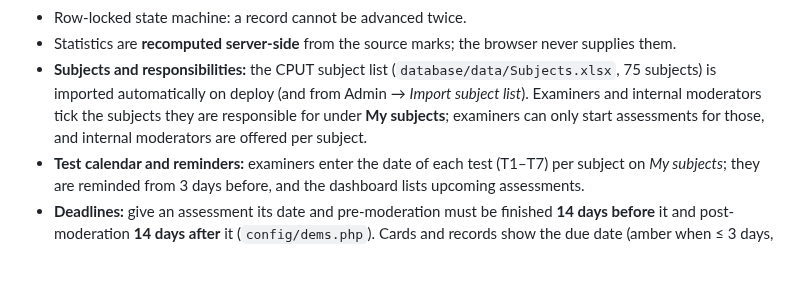
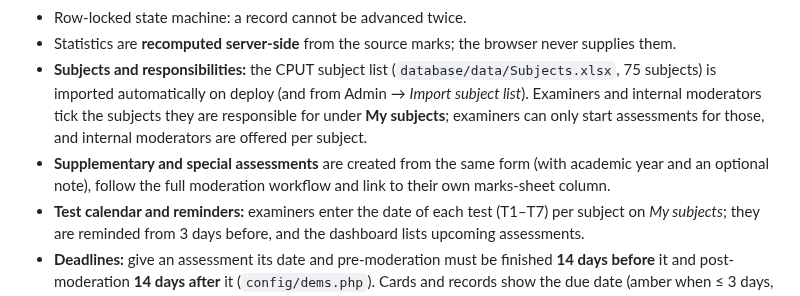
Before and after one commit to meyerjo2024/ModerationDEMS, a Markdown page: README.md, the part around the change. GitHub-like rendering; blank space fills up the shorter version.

```diff
--- a/README.md
+++ b/README.md
@@ -80,6 +80,7 @@ Troubleshooting table (wrong branch, payment prompt, password errors, Supabase c
 - Row-locked state machine: a record cannot be advanced twice.
 - Statistics are **recomputed server-side** from the source marks; the browser never supplies them.
 - **Subjects and responsibilities:** the CPUT subject list (`database/data/Subjects.xlsx`, 75 subjects) is imported automatically on deploy (and from Admin → *Import subject list*). Examiners and internal moderators tick the subjects they are responsible for under **My subjects**; examiners can only start assessments for those, and internal moderators are offered per subject.
+- **Supplementary and special assessments** are created from the same form (with academic year and an optional note), follow the full moderation workflow and link to their own marks-sheet column.
 - **Test calendar and reminders:** examiners enter the date of each test (T1–T7) per subject on *My subjects*; they are reminded from 3 days before, and the dashboard lists upcoming assessments.
 - **Deadlines:** give an assessment its date and pre-moderation must be finished **14 days before** it and post-moderation **14 days after** it (`config/dems.php`). Cards and records show the due date (amber when ≤ 3 days, red when overdue) and people get daily in-app reminders.
 - Word (`.docx`) papers and memoranda are reviewed **in the browser**: moderators highlight passages and comment; the comments return to the examiner with the revision request. (Older `.doc` files are download-only.)
```
Also changed, not shown: docs/manuals/01-examiner.md (+9 -0 lines), docs/workflow.md (+1 -0 lines), docs/screenshots/new-assessment.png, 16 other files.
